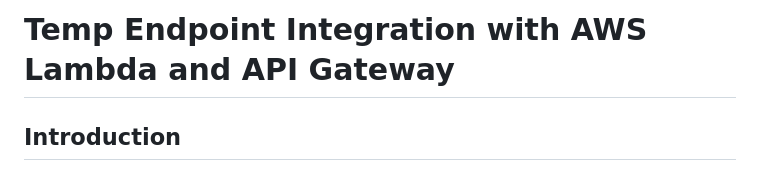
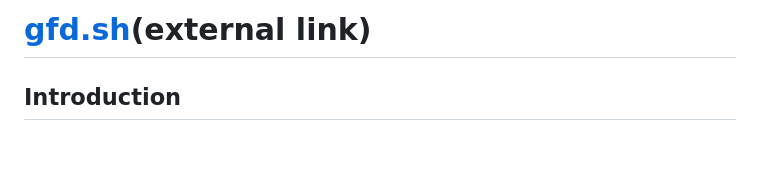
Before and after one commit to NolieRavioli/AWS-RESTful-backend, a Markdown page: gfd.sh/README.md, the part around the change. Drawn GitHub-style; blank space fills up the shorter version.

```diff
--- a/gfd.sh/README.md
+++ b/gfd.sh/README.md
@@ -1,4 +1,4 @@
-# Temp Endpoint Integration with AWS Lambda and API Gateway
+# [gfd.sh](https://gfd.sh/)(external link)
 
 ## Introduction
 
```
